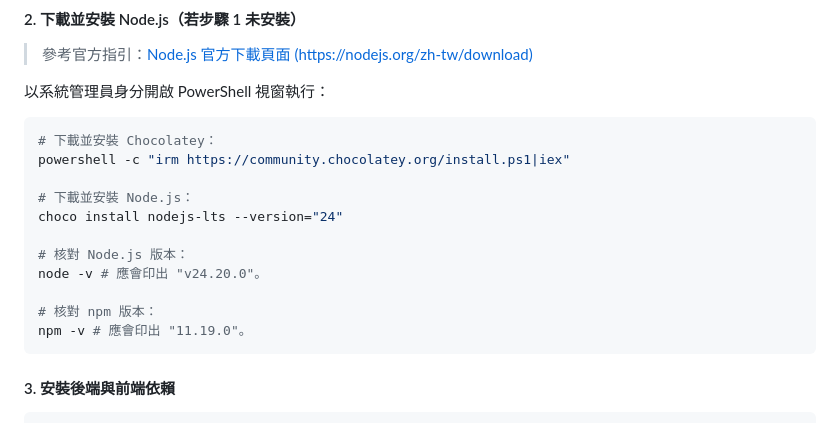
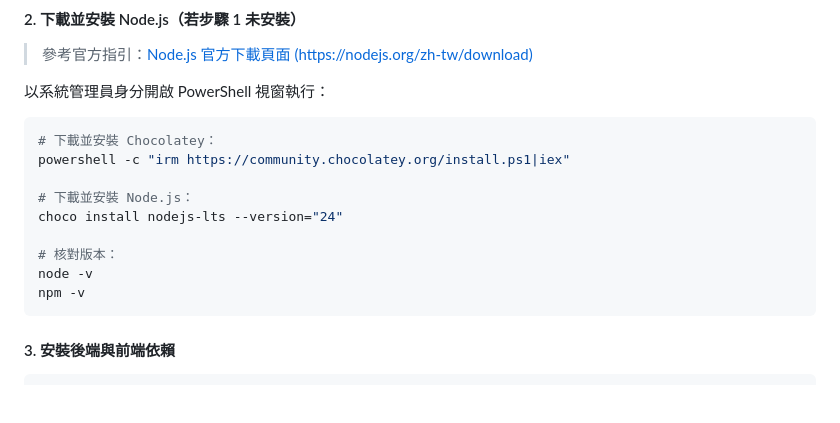
Before and after one commit to Letuvertia/ai-workshop-study-buddy, a Markdown page: README.md, the part around one of its changes. Rendered like a GitHub page; blank space fills up the shorter version.

````diff
--- a/README.md
+++ b/README.md
@@ -116,11 +155,9 @@ powershell -c "irm https://community.chocolatey.org/install.ps1|iex"
 # 下載並安裝 Node.js：
 choco install nodejs-lts --version="24"
 
-# 核對 Node.js 版本：
-node -v # 應會印出 "v24.20.0"。
-
-# 核對 npm 版本：
-npm -v # 應會印出 "11.19.0"。
+# 核對版本：
+node -v
+npm -v
 ```
 
 #### 3. 安裝後端與前端依賴
````
Also changed, not shown: other parts of README.md (+91 -29 lines).
